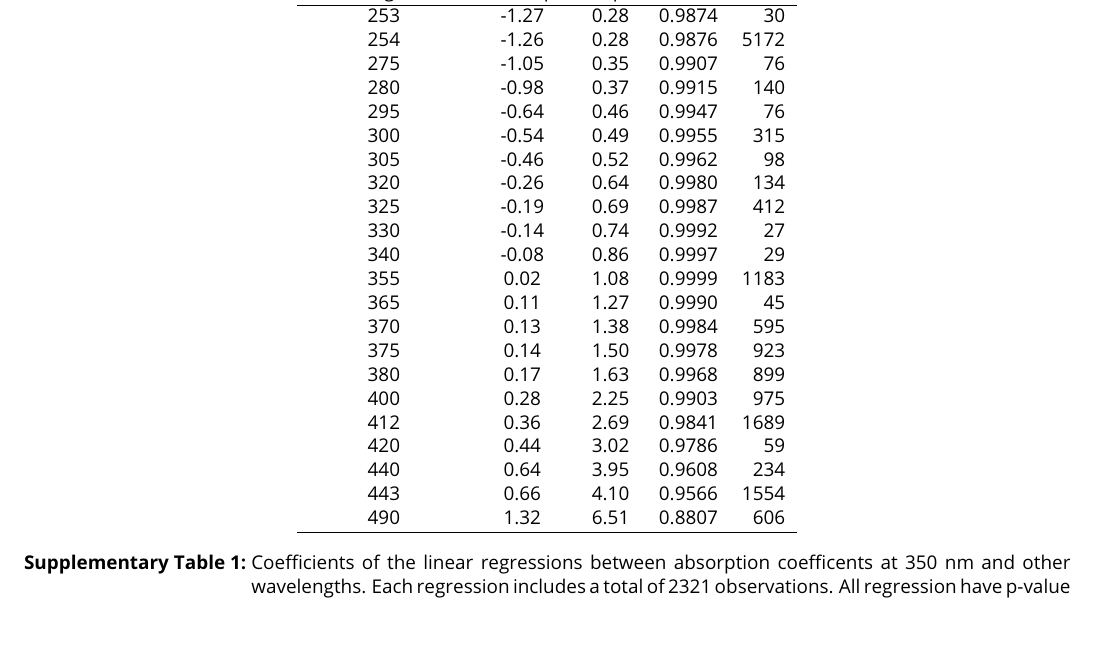
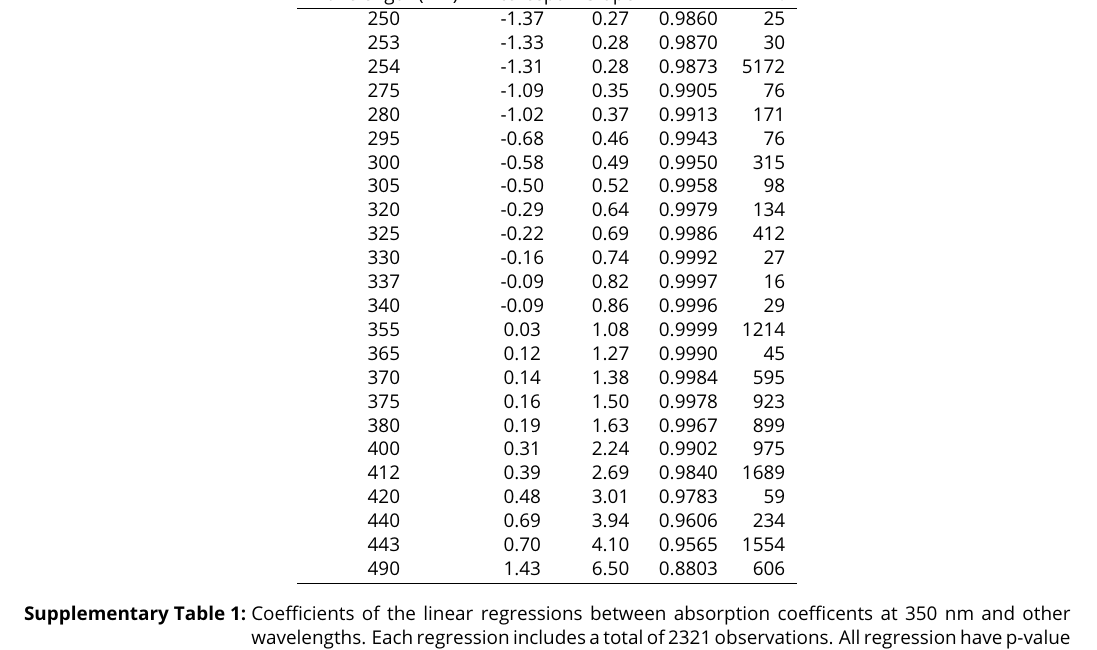
Before and after one commit to PMassicotte/cdoc, a LaTeX document (article/appendix/appendix.tex, which reads article/tables/sup_table1.tex): part of page 2 of 6, cut at the place of the change, the shorter picture padded with empty space. Compiled offline with pdfLaTeX.

Commit message:
work on figures and appendix

```diff
--- a/article/tables/sup_table1.tex
+++ b/article/tables/sup_table1.tex
@@ -1,33 +1,35 @@
 % latex table generated in R 3.3.1 by xtable 1.8-2 package
-% Mon Aug 29 14:20:13 2016
+% Tue Sep  6 10:26:43 2016
 \begin{table}[ht]
 \centering
 \begin{tabular}{ccccr}
   \hline
 Wavelength (nm) & Intercept & Slope & $R^2$ & $n$ \\
   \hline
-253 & -1.27 & 0.28 & 0.9874 & 30 \\
-  254 & -1.26 & 0.28 & 0.9876 & 5172 \\
-  275 & -1.05 & 0.35 & 0.9907 & 76 \\
-  280 & -0.98 & 0.37 & 0.9915 & 140 \\
-  295 & -0.64 & 0.46 & 0.9947 & 76 \\
-  300 & -0.54 & 0.49 & 0.9955 & 315 \\
-  305 & -0.46 & 0.52 & 0.9962 & 98 \\
-  320 & -0.26 & 0.64 & 0.9980 & 134 \\
-  325 & -0.19 & 0.69 & 0.9987 & 412 \\
-  330 & -0.14 & 0.74 & 0.9992 & 27 \\
-  340 & -0.08 & 0.86 & 0.9997 & 29 \\
-  355 & 0.02 & 1.08 & 0.9999 & 1183 \\
-  365 & 0.11 & 1.27 & 0.9990 & 45 \\
-  370 & 0.13 & 1.38 & 0.9984 & 595 \\
-  375 & 0.14 & 1.50 & 0.9978 & 923 \\
-  380 & 0.17 & 1.63 & 0.9968 & 899 \\
-  400 & 0.28 & 2.25 & 0.9903 & 975 \\
-  412 & 0.36 & 2.69 & 0.9841 & 1689 \\
-  420 & 0.44 & 3.02 & 0.9786 & 59 \\
-  440 & 0.64 & 3.95 & 0.9608 & 234 \\
-  443 & 0.66 & 4.10 & 0.9566 & 1554 \\
-  490 & 1.32 & 6.51 & 0.8807 & 606 \\
+250 & -1.37 & 0.27 & 0.9860 & 25 \\
+  253 & -1.33 & 0.28 & 0.9870 & 30 \\
+  254 & -1.31 & 0.28 & 0.9873 & 5172 \\
+  275 & -1.09 & 0.35 & 0.9905 & 76 \\
+  280 & -1.02 & 0.37 & 0.9913 & 171 \\
+  295 & -0.68 & 0.46 & 0.9943 & 76 \\
+  300 & -0.58 & 0.49 & 0.9950 & 315 \\
+  305 & -0.50 & 0.52 & 0.9958 & 98 \\
+  320 & -0.29 & 0.64 & 0.9979 & 134 \\
+  325 & -0.22 & 0.69 & 0.9986 & 412 \\
+  330 & -0.16 & 0.74 & 0.9992 & 27 \\
+  337 & -0.09 & 0.82 & 0.9997 & 16 \\
+  340 & -0.09 & 0.86 & 0.9996 & 29 \\
+  355 & 0.03 & 1.08 & 0.9999 & 1214 \\
+  365 & 0.12 & 1.27 & 0.9990 & 45 \\
+  370 & 0.14 & 1.38 & 0.9984 & 595 \\
+  375 & 0.16 & 1.50 & 0.9978 & 923 \\
+  380 & 0.19 & 1.63 & 0.9967 & 899 \\
+  400 & 0.31 & 2.24 & 0.9902 & 975 \\
+  412 & 0.39 & 2.69 & 0.9840 & 1689 \\
+  420 & 0.48 & 3.01 & 0.9783 & 59 \\
+  440 & 0.69 & 3.94 & 0.9606 & 234 \\
+  443 & 0.70 & 4.10 & 0.9565 & 1554 \\
+  490 & 1.43 & 6.50 & 0.8803 & 606 \\
    \hline
 \end{tabular}
 \caption{Coefficients of the linear regressions between absorption
```
Also changed, not shown: 2 other files.
